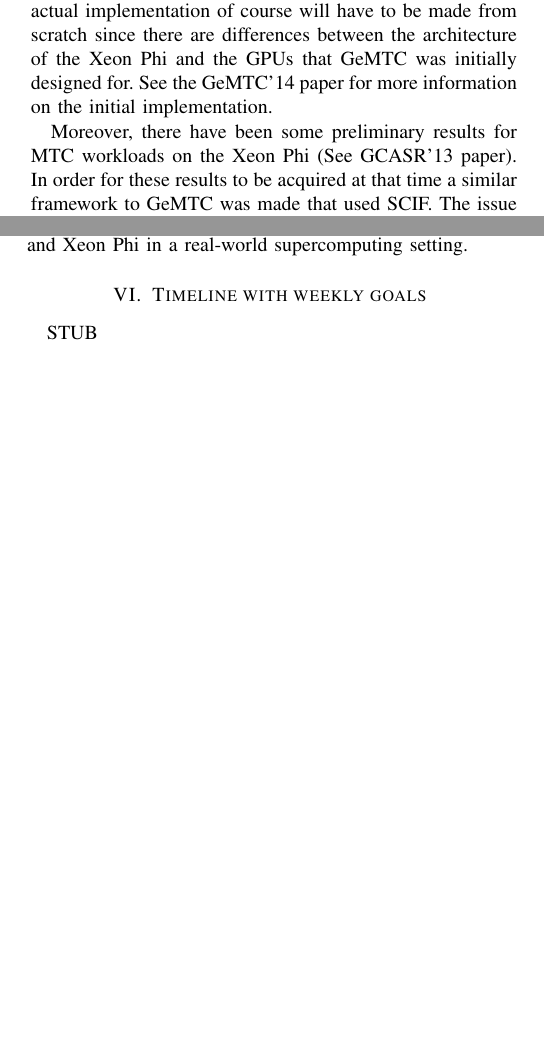
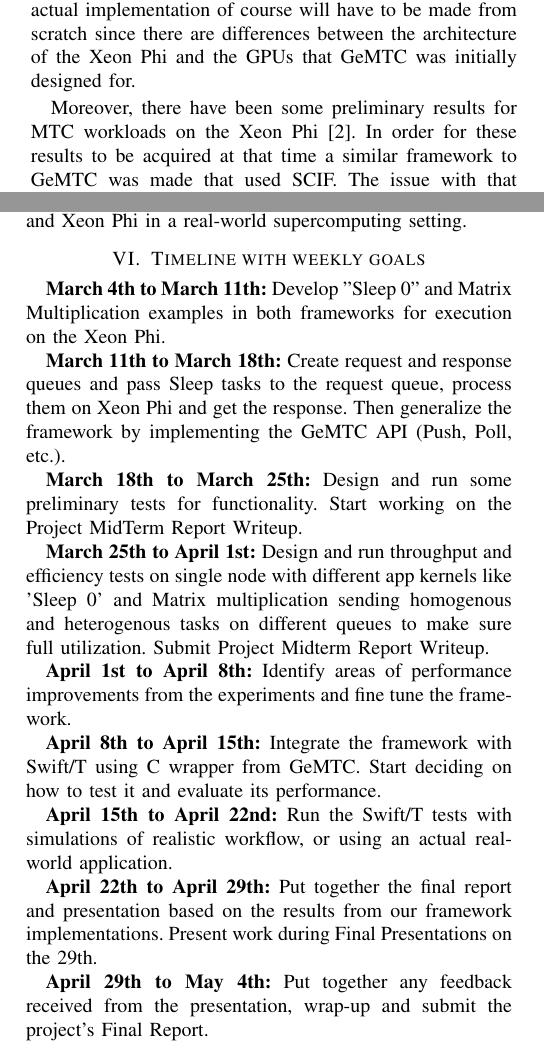
Before and after one commit to nickziv/scif-modules, a LaTeX paper (papers/cs554-2015/paper.tex): two parts of the columns of pages 1 and 2 of 3, joined at a grey line, cut so that both start at the same text, the shorter picture padded with empty space. Compiled offline with pdfLaTeX.

Commit message:
CS554 Paper: final draft version

```diff
--- a/papers/cs554-2015/paper.tex
+++ b/papers/cs554-2015/paper.tex
@@ -374,8 +374,8 @@ GPUs have different and restrictive programming model, but provide at least an o
 The Intel Xeon Phi follows an alternative programming model that, although may not provide the same level of parallelism, provides more flexibility and therefore can be more suitable for certain application of MTC that GPUs are not suited for. This was the primary motivation for us to work on this project.
 
 \section{Related Work}
-The GeMTC framework and its API are limited exclusively to NVIDIA GPUs since it is developed in CUDA. Even though we will be working with OpenMP on Xeon Phi, some ideas from the CUDA version of GeMTC will still be applicable. For example using a buffer in the host’s memory that will flush tasks periodically to the device seems like a useful concept to reduce communication overhead. The actual implementation of course will have to be made from scratch since there are differences between the architecture of the Xeon Phi and the GPUs that GeMTC was initially designed for. See the GeMTC’14 paper for more information on the initial implementation.
+The GeMTC framework and its API are limited exclusively to NVIDIA GPUs since it is developed in CUDA. Even though we will be working with OpenMP on Xeon Phi, some ideas from the CUDA version of GeMTC will still be applicable. For example using a buffer in the host’s memory that will flush tasks periodically to the device seems like a useful concept to reduce communication overhead. The actual implementation of course will have to be made from scratch since there are differences between the architecture of the Xeon Phi and the GPUs that GeMTC was initially designed for.
 
-Moreover, there have been some preliminary results for MTC workloads on the Xeon Phi (See GCASR’13 paper). In order for these results to be acquired at that time a similar framework to GeMTC was made that used SCIF. The issue with that implementation is that it does not provide the whole feature set of GeMTC and therefore is not suitable for MTC use. Nevertheless, that initial implementation gave signs that using SCIF for direct communication between the host and the accelerator via the PCI Express bus minimized certain overheads over a similar OpenMP implementation.
+Moreover, there have been some preliminary results for MTC workloads on the Xeon Phi [2]. In order for these results to be acquired at that time a similar framework to GeMTC was made that used SCIF. The issue with that implementation is that it does not provide the whole feature set of GeMTC and therefore is not suitable for MTC use. Nevertheless, that initial implementation gave signs that using SCIF for direct communication between the host and the accelerator via the PCI Express bus minimized certain overheads over a similar OpenMP implementation.
 
 \section{Proposed Solution}
@@ -408,8 +408,25 @@ Additionally, the team may perform a cursory investigation into the expected per
 
 \section{Timeline with weekly goals}
 
-STUB
+\textbf{March 4th to March 11th:} Develop "Sleep 0" and Matrix Multiplication examples in both frameworks for execution on the Xeon Phi.
 
+\textbf{March 11th to March 18th:} Create request and response queues and pass Sleep tasks to the request queue, process them on Xeon Phi and get the response. Then generalize the framework by implementing the GeMTC API (Push, Poll, etc.).
+
+\textbf{March 18th to March 25th:} Design and run some preliminary tests for functionality. Start working on the Project MidTerm Report Writeup.
+
+\textbf{March 25th to April 1st:} Design and run throughput and efficiency tests on single node with different app kernels like 'Sleep 0' and Matrix multiplication sending homogenous and heterogenous tasks on different queues to make sure full utilization. Submit Project Midterm Report Writeup.
+
+\textbf{April 1st to April 8th:} Identify areas of performance improvements from the experiments and fine tune the framework.
+
+\textbf{April 8th to April 15th:} Integrate the framework with Swift/T using C wrapper from GeMTC. Start deciding on how to test it and evaluate its performance.
+
+\textbf{April 15th to April 22nd:} Run the Swift/T tests with simulations of realistic workflow, or using an actual real-world application.
+
+\textbf{April 22th to April 29th:} Put together the final report and presentation based on the results from our framework implementations. Present work during Final Presentations on the 29th.
+
+\textbf{April 29th to May 4th:} Put together any feedback received from the presentation, wrap-up and submit the project's Final Report.
+
+\newpage
 
 \section{Deliverables}
 
```
Also changed, not shown: papers/cs554-2015/paper.tex (6 more changed lines).
